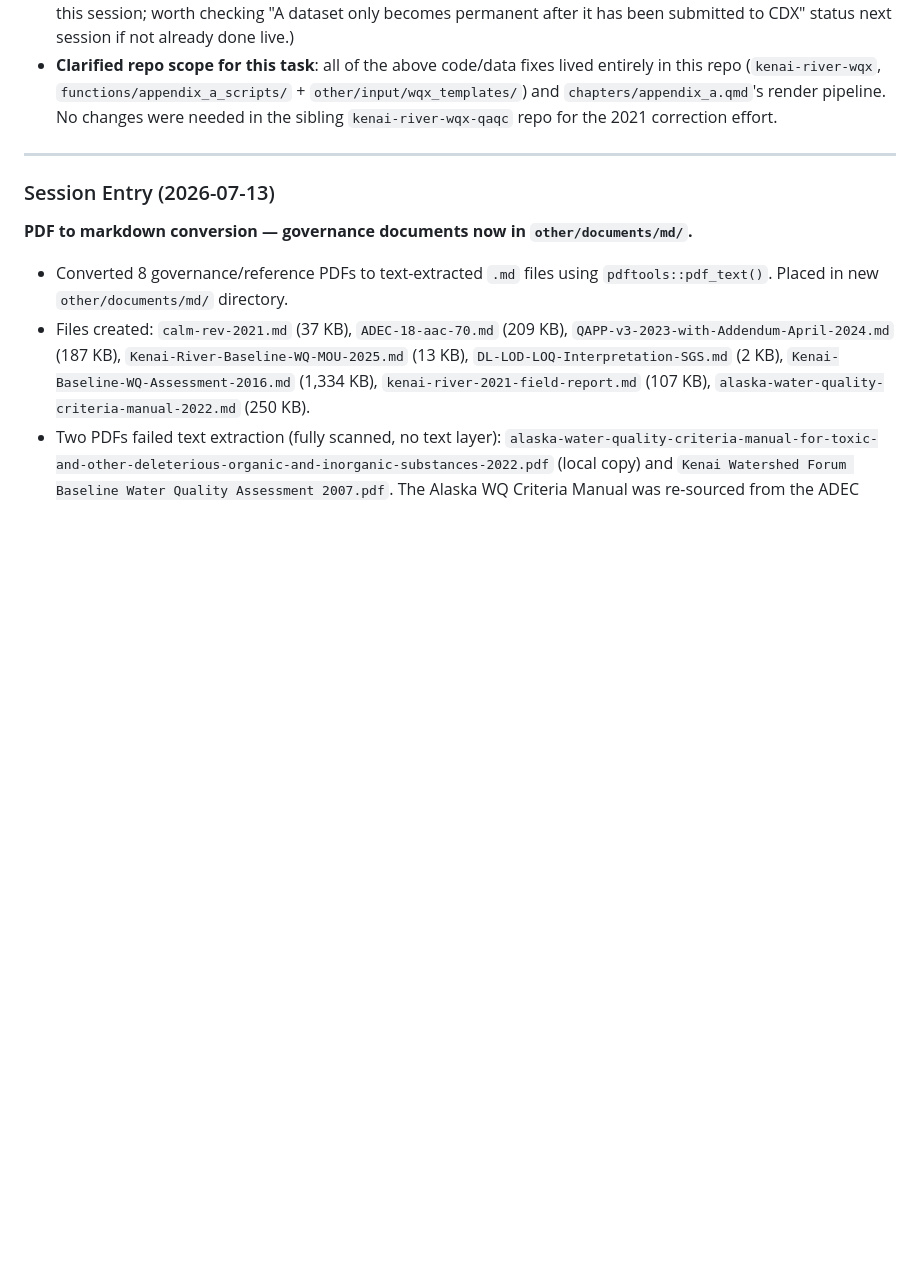
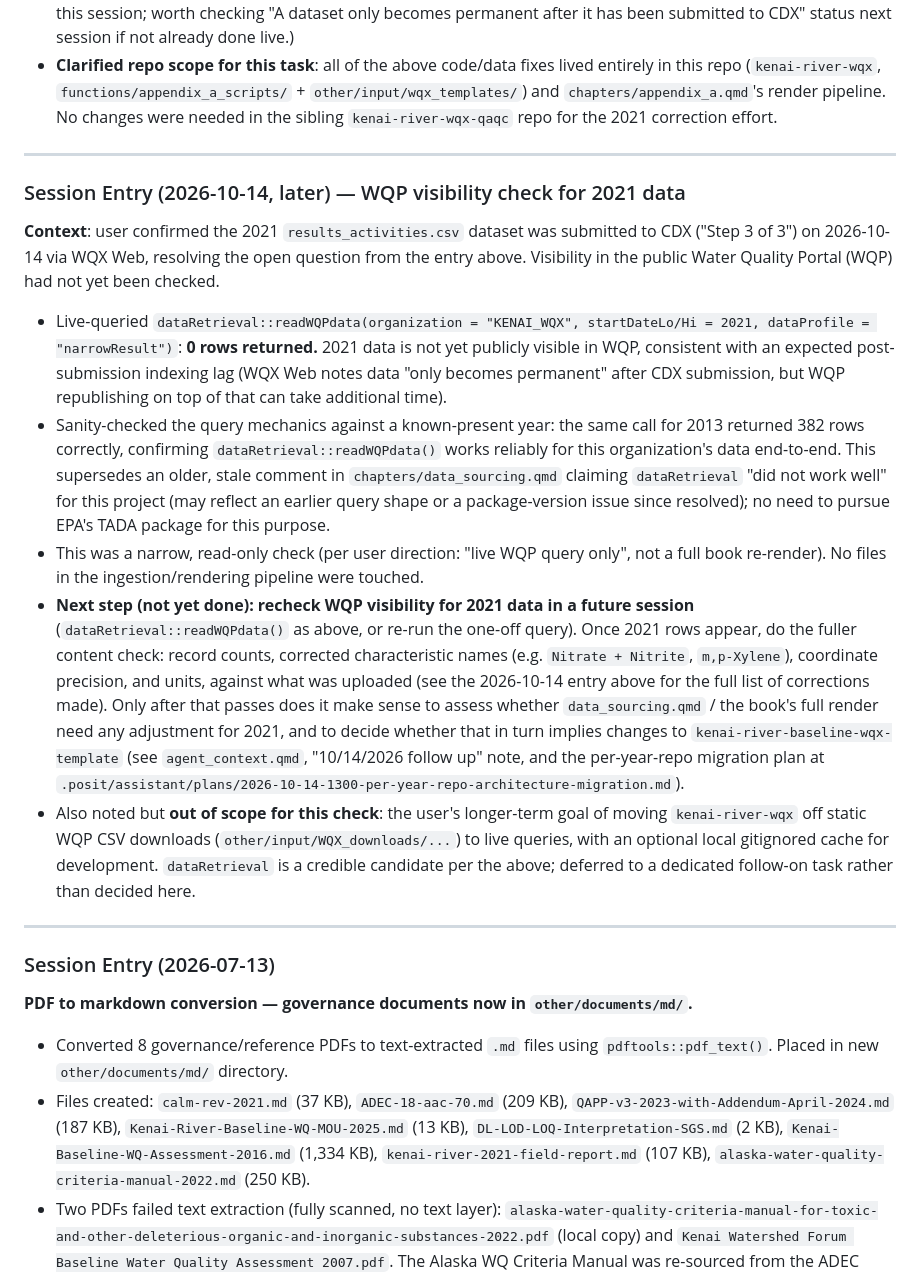
Before and after one commit to Kenai-Watershed-Forum/kenai-river-wqx-qaqc, a Markdown page: other/agent_context/session_log.md, the part around the change. GitHub-like rendering; blank space fills up the shorter version.

Commit message:
chore: sync session log from report repo

```diff
--- a/other/agent_context/session_log.md
+++ b/other/agent_context/session_log.md
@@ -85,6 +85,18 @@ Entries before **2026-07-13** are archived in `session_log_archive.md` (same dir
 
 ------------------------------------------------------------------------
 
+### Session Entry (2026-10-14, later) — WQP visibility check for 2021 data
+
+**Context**: user confirmed the 2021 `results_activities.csv` dataset was submitted to CDX ("Step 3 of 3") on 2026-10-14 via WQX Web, resolving the open question from the entry above. Visibility in the public Water Quality Portal (WQP) had not yet been checked.
+
+- Live-queried `dataRetrieval::readWQPdata(organization = "KENAI_WQX", startDateLo/Hi = 2021, dataProfile = "narrowResult")`: **0 rows returned.** 2021 data is not yet publicly visible in WQP, consistent with an expected post-submission indexing lag (WQX Web notes data "only becomes permanent" after CDX submission, but WQP republishing on top of that can take additional time).
+- Sanity-checked the query mechanics against a known-present year: the same call for 2013 returned 382 rows correctly, confirming `dataRetrieval::readWQPdata()` works reliably for this organization's data end-to-end. This supersedes an older, stale comment in `chapters/data_sourcing.qmd` claiming `dataRetrieval` "did not work well" for this project (may reflect an earlier query shape or a package-version issue since resolved); no need to pursue EPA's TADA package for this purpose.
+- This was a narrow, read-only check (per user direction: "live WQP query only", not a full book re-render). No files in the ingestion/rendering pipeline were touched.
+- **Next step (not yet done): recheck WQP visibility for 2021 data in a future session** (`dataRetrieval::readWQPdata()` as above, or re-run the one-off query). Once 2021 rows appear, do the fuller content check: record counts, corrected characteristic names (e.g. `Nitrate + Nitrite`, `m,p-Xylene`), coordinate precision, and units, against what was uploaded (see the 2026-10-14 entry above for the full list of corrections made). Only after that passes does it make sense to assess whether `data_sourcing.qmd` / the book's full render need any adjustment for 2021, and to decide whether that in turn implies changes to `kenai-river-baseline-wqx-template` (see `agent_context.qmd`, "10/14/2026 follow up" note, and the per-year-repo migration plan at `.posit/assistant/plans/2026-10-14-1300-per-year-repo-architecture-migration.md`).
+- Also noted but **out of scope for this check**: the user's longer-term goal of moving `kenai-river-wqx` off static WQP CSV downloads (`other/input/WQX_downloads/...`) to live queries, with an optional local gitignored cache for development. `dataRetrieval` is a credible candidate per the above; deferred to a dedicated follow-on task rather than decided here.
+
+------------------------------------------------------------------------
+
 ### Session Entry (2026-07-13)
 
 **PDF to markdown conversion — governance documents now in `other/documents/md/`.**
```
